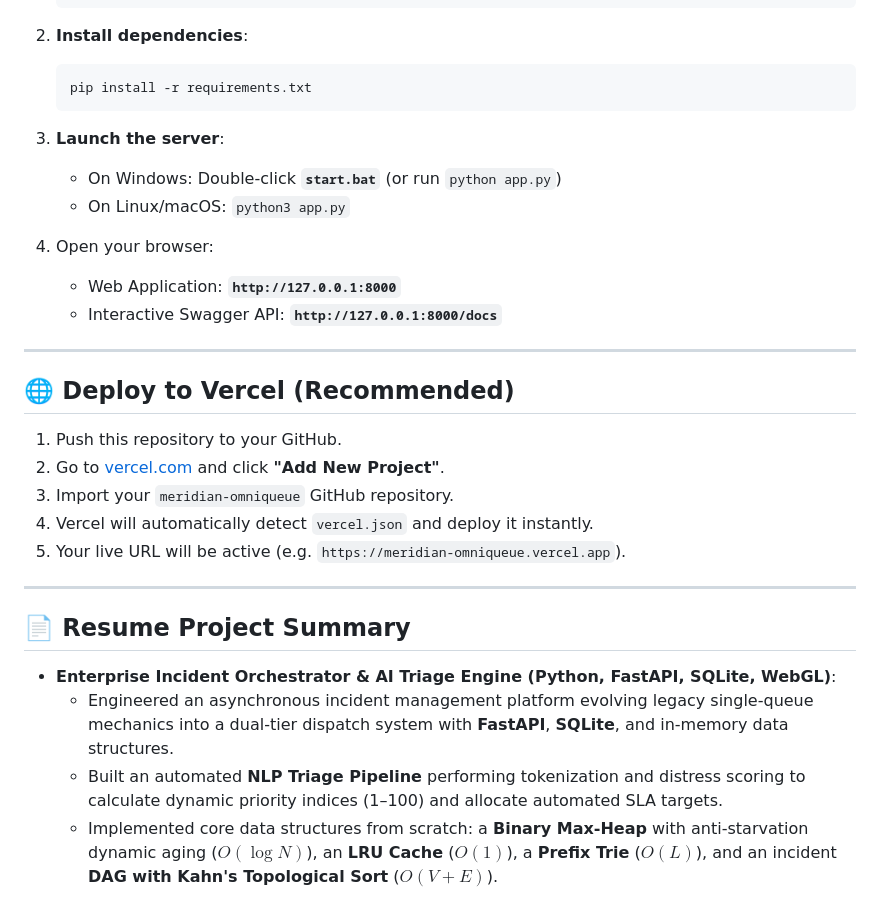
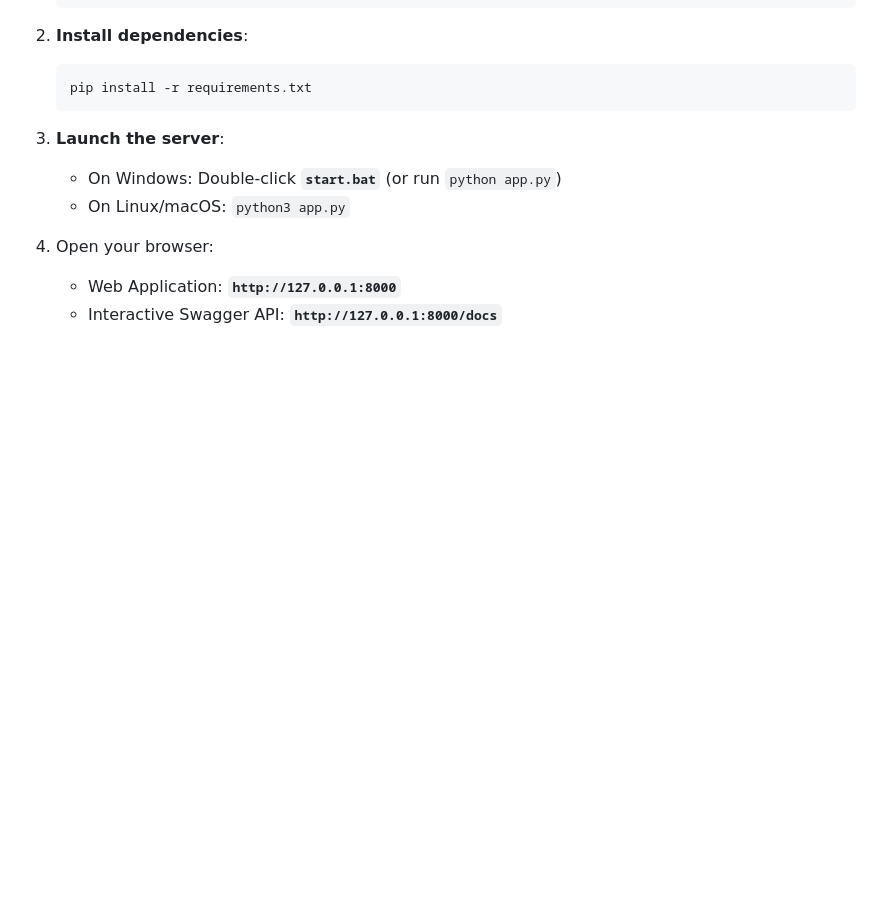
Before and after one commit to Viswanath-Rao/meridian-omniqueue, a Markdown page: README.md, the part around one of its changes. Drawn GitHub-style; blank space fills up the shorter version.

Commit message:
docs: replace deployment and resume sections with native Mermaid architecture and DSA flowchart

```diff
--- a/README.md
+++ b/README.md
@@ -75,22 +120,3 @@ An asynchronous, multi-tiered incident management operating system featuring rea
 4. Open your browser:
    - Web Application: **`http://127.0.0.1:8000`**
    - Interactive Swagger API: **`http://127.0.0.1:8000/docs`**
-
----
-
-## 🌐 Deploy to Vercel (Recommended)
-
-1. Push this repository to your GitHub.
-2. Go to [vercel.com](https://vercel.com) and click **"Add New Project"**.
-3. Import your `meridian-omniqueue` GitHub repository.
-4. Vercel will automatically detect `vercel.json` and deploy it instantly.
-5. Your live URL will be active (e.g. `https://meridian-omniqueue.vercel.app`).
-
----
-
-## 📄 Resume Project Summary
-
-- **Enterprise Incident Orchestrator & AI Triage Engine (Python, FastAPI, SQLite, WebGL)**:
-  - Engineered an asynchronous incident management platform evolving legacy single-queue mechanics into a dual-tier dispatch system with **FastAPI**, **SQLite**, and in-memory data structures.
-  - Built an automated **NLP Triage Pipeline** performing tokenization and distress scoring to calculate dynamic priority indices (1–100) and allocate automated SLA targets.
-  - Implemented core data structures from scratch: a **Binary Max-Heap** with anti-starvation dynamic aging ($O(\log N)$), an **LRU Cache** ($O(1)$), a **Prefix Trie** ($O(L)$), and an incident **DAG with Kahn's Topological Sort** ($O(V+E)$).
```
Also changed, not shown: other parts of README.md (+45 -0 lines).
